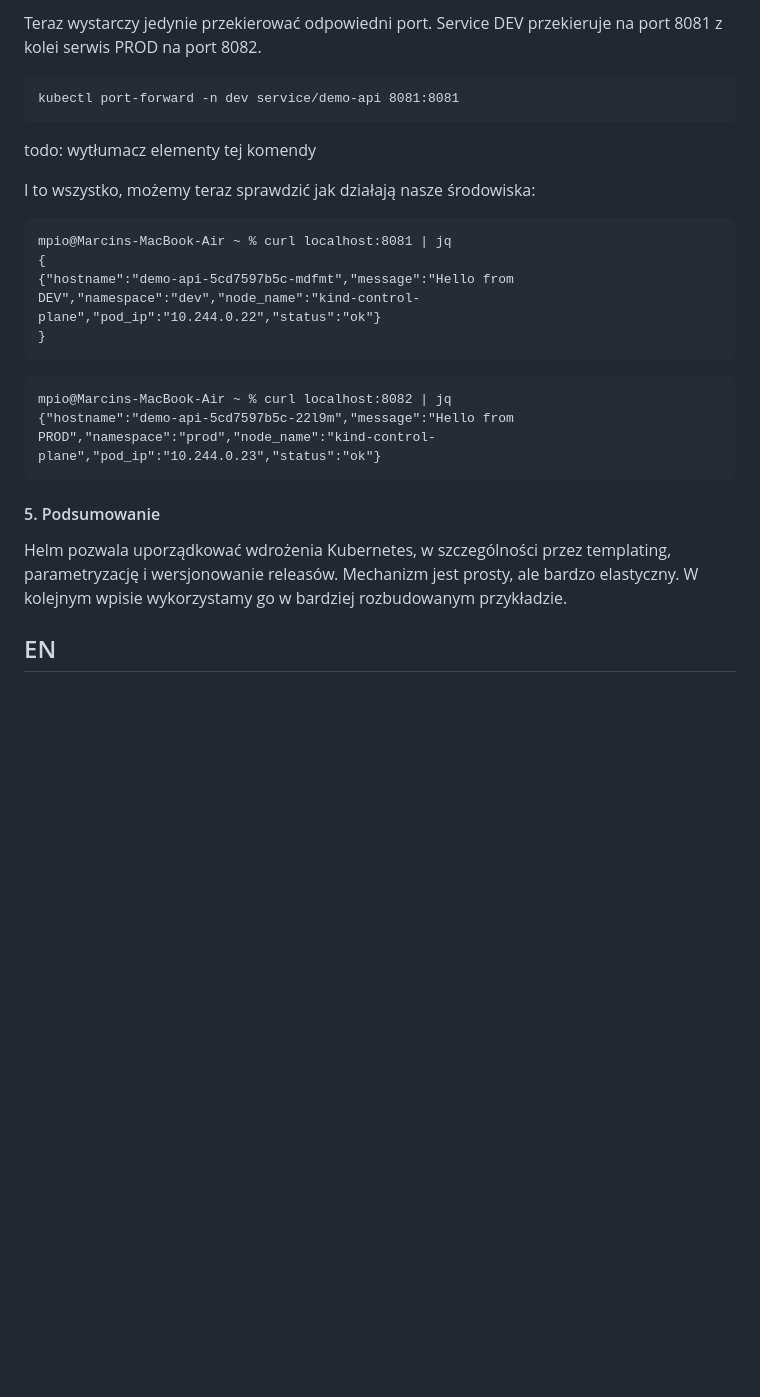
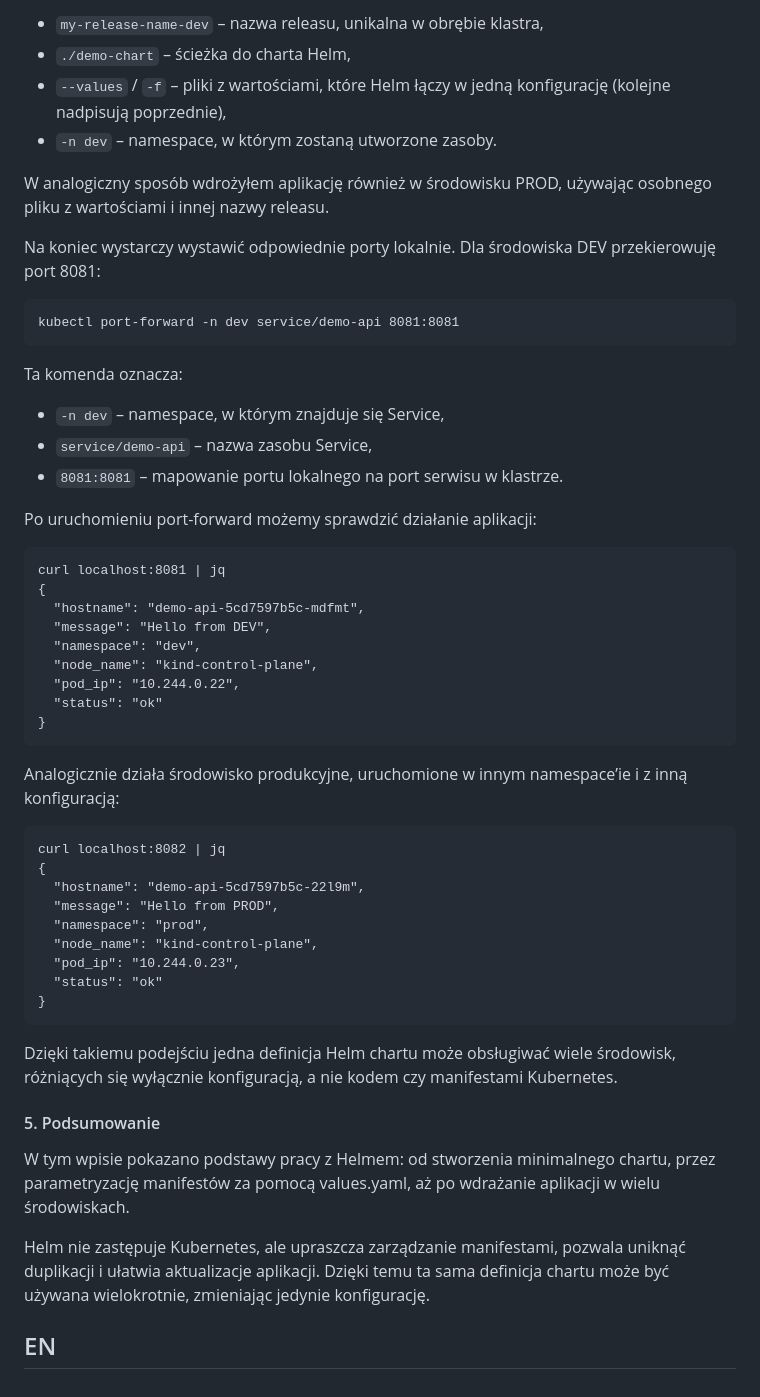
Before and after one commit to mpiotro4/mpiotro-pl, a Markdown page: blog/posts/2024-11-25-helm.md, the part around the change printed below. Drawn GitHub-style; blank space fills up the shorter version.

````diff
--- a/blog/posts/2024-11-25-helm.md
+++ b/blog/posts/2024-11-25-helm.md
@@ -244,29 +259,59 @@ W analogiczny sposób wdrożyłem również aplikacje w wersji PROD.
 
-Teraz wystarczy jedynie przekierować odpowiedni port. Service DEV przekieruje na port 8081 z kolei serwis PROD na port 8082.
+* `my-release-name-dev` – nazwa releasu, unikalna w obrębie klastra,
+* `./demo-chart` – ścieżka do charta Helm,
+* `--values` / `-f` – pliki z wartościami, które Helm łączy w jedną konfigurację (kolejne nadpisują poprzednie),
+* `-n dev` – namespace, w którym zostaną utworzone zasoby.
+
+W analogiczny sposób wdrożyłem aplikację również w środowisku PROD, używając osobnego pliku z wartościami i innej nazwy
+releasu.
+
+Na koniec wystarczy wystawić odpowiednie porty lokalnie. Dla środowiska DEV przekierowuję port 8081:
+
 ```
 kubectl port-forward -n dev service/demo-api 8081:8081
 ```
-todo: wytłumacz elementy tej komendy
 
-I to wszystko, możemy teraz sprawdzić jak działają nasze środowiska:
+Ta komenda oznacza:
+
+* `-n dev` – namespace, w którym znajduje się Service,
+* `service/demo-api` – nazwa zasobu Service,
+* `8081:8081` – mapowanie portu lokalnego na port serwisu w klastrze.
+
+Po uruchomieniu port-forward możemy sprawdzić działanie aplikacji:
 
 ```
-mpio@Marcins-MacBook-Air ~ % curl localhost:8081 | jq
+curl localhost:8081 | jq
 {
-{"hostname":"demo-api-5cd7597b5c-mdfmt","message":"Hello from DEV","namespace":"dev","node_name":"kind-control-plane","pod_ip":"10.244.0.22","status":"ok"}
+  "hostname": "demo-api-5cd7597b5c-mdfmt",
+  "message": "Hello from DEV",
+  "namespace": "dev",
+  "node_name": "kind-control-plane",
+  "pod_ip": "10.244.0.22",
+  "status": "ok"
 }
 ```
 
+Analogicznie działa środowisko produkcyjne, uruchomione w innym namespace’ie i z inną konfiguracją:
+
 ```
-mpio@Marcins-MacBook-Air ~ % curl localhost:8082 | jq
-{"hostname":"demo-api-5cd7597b5c-22l9m","message":"Hello from PROD","namespace":"prod","node_name":"kind-control-plane","pod_ip":"10.244.0.23","status":"ok"}
+curl localhost:8082 | jq
+{
+  "hostname": "demo-api-5cd7597b5c-22l9m",
+  "message": "Hello from PROD",
+  "namespace": "prod",
+  "node_name": "kind-control-plane",
+  "pod_ip": "10.244.0.23",
+  "status": "ok"
+}
 ```
+
+Dzięki takiemu podejściu jedna definicja Helm chartu może obsługiwać wiele środowisk, różniących się wyłącznie
+konfiguracją, a nie kodem czy manifestami Kubernetes.
 
 #### 5. Podsumowanie
 
-Helm pozwala uporządkować wdrożenia Kubernetes,
-w szczególności przez templating, parametryzację i wersjonowanie releasów.
-Mechanizm jest prosty, ale bardzo elastyczny.
-W kolejnym wpisie wykorzystamy go w bardziej rozbudowanym przykładzie.
+W tym wpisie pokazano podstawy pracy z Helmem: od stworzenia minimalnego chartu, przez parametryzację manifestów za pomocą values.yaml, aż po wdrażanie aplikacji w wielu środowiskach.
+
+Helm nie zastępuje Kubernetes, ale upraszcza zarządzanie manifestami, pozwala uniknąć duplikacji i ułatwia aktualizacje aplikacji. Dzięki temu ta sama definicja chartu może być używana wielokrotnie, zmieniając jedynie konfigurację.
 
 ## EN
````
Also changed, not shown: other parts of blog/posts/2024-11-25-helm.md (+37 -22 lines).
